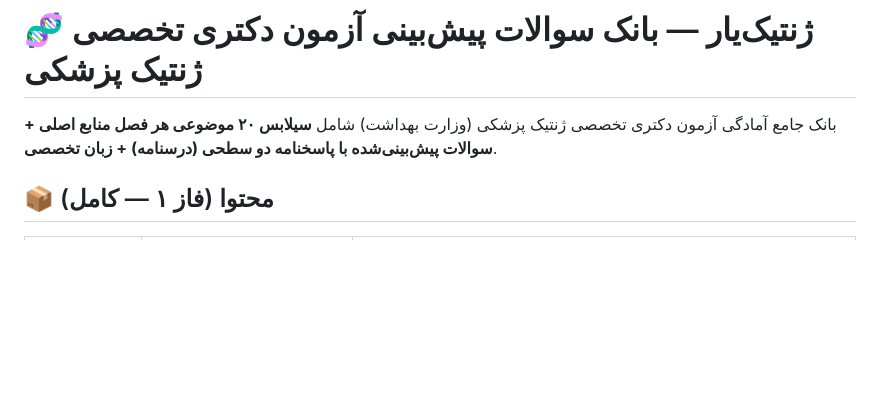
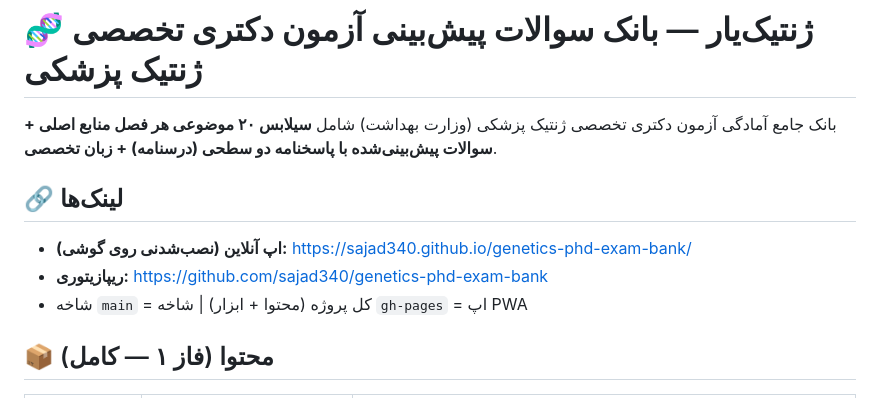
Before and after one commit to sajad340/genetics-phd-exam-bank, a Markdown page: README.md, the part around the change. Drawn GitHub-style; blank space fills up the shorter version.

Commit message:
افزودن لینک اپ آنلاین و ریپو به README

```diff
--- a/README.md
+++ b/README.md
@@ -1,6 +1,12 @@
 # 🧬 ژنتیک‌یار — بانک سوالات پیش‌بینی آزمون دکتری تخصصی ژنتیک پزشکی
 
 بانک جامع آمادگی آزمون دکتری تخصصی ژنتیک پزشکی (وزارت بهداشت) شامل **سیلابس ۲۰ موضوعی هر فصل منابع اصلی + سوالات پیش‌بینی‌شده با پاسخنامه دو سطحی (درسنامه) + زبان تخصصی**.
+
+## 🔗 لینک‌ها
+
+- **اپ آنلاین (نصب‌شدنی روی گوشی):** https://sajad340.github.io/genetics-phd-exam-bank/
+- **ریپازیتوری:** https://github.com/sajad340/genetics-phd-exam-bank
+- شاخه `main` = کل پروژه (محتوا + ابزار) | شاخه `gh-pages` = اپ PWA
 
 ## 📦 محتوا (فاز ۱ — کامل)
 
```
